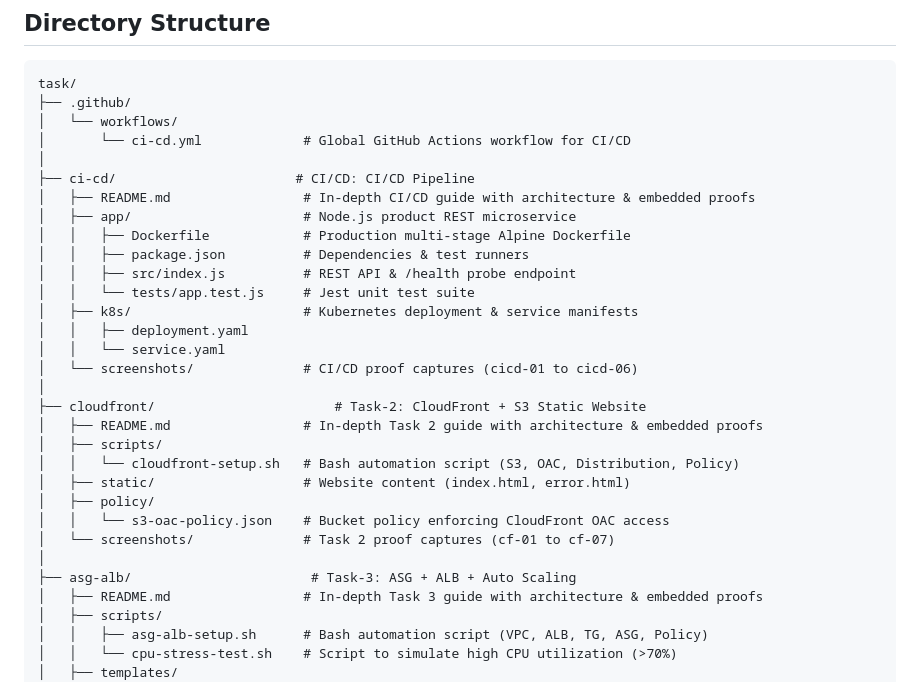
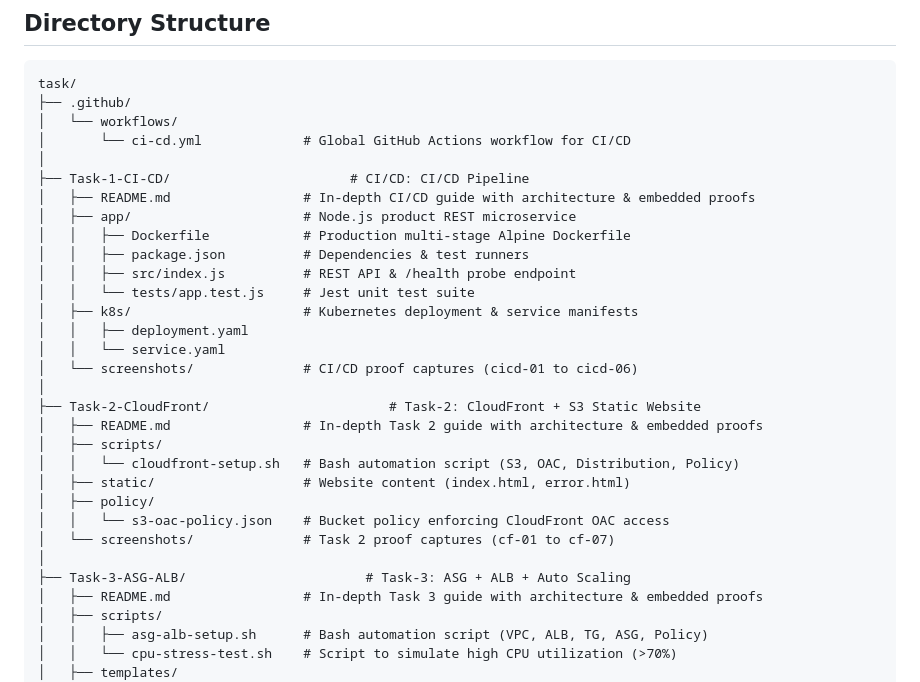
Before and after one commit to kaushalpatil205/task, a Markdown page: README.md, the part around the change. GitHub-like rendering.

Commit message:
docs: update directory tree visual in README to match new folder names

```diff
--- a/README.md
+++ b/README.md
@@ -28,7 +28,7 @@ task/
 │   └── workflows/
 │       └── ci-cd.yml             # Global GitHub Actions workflow for CI/CD
 │
-├── ci-cd/                       # CI/CD: CI/CD Pipeline
+├── Task-1-CI-CD/                       # CI/CD: CI/CD Pipeline
 │   ├── README.md                 # In-depth CI/CD guide with architecture & embedded proofs
 │   ├── app/                      # Node.js product REST microservice
 │   │   ├── Dockerfile            # Production multi-stage Alpine Dockerfile
@@ -40,7 +40,7 @@ task/
 │   │   └── service.yaml
 │   └── screenshots/              # CI/CD proof captures (cicd-01 to cicd-06)
 │
-├── cloudfront/                       # Task-2: CloudFront + S3 Static Website
+├── Task-2-CloudFront/                       # Task-2: CloudFront + S3 Static Website
 │   ├── README.md                 # In-depth Task 2 guide with architecture & embedded proofs
 │   ├── scripts/
 │   │   └── cloudfront-setup.sh   # Bash automation script (S3, OAC, Distribution, Policy)
@@ -49,7 +49,7 @@ task/
 │   │   └── s3-oac-policy.json    # Bucket policy enforcing CloudFront OAC access
 │   └── screenshots/              # Task 2 proof captures (cf-01 to cf-07)
 │
-├── asg-alb/                       # Task-3: ASG + ALB + Auto Scaling
+├── Task-3-ASG-ALB/                       # Task-3: ASG + ALB + Auto Scaling
 │   ├── README.md                 # In-depth Task 3 guide with architecture & embedded proofs
 │   ├── scripts/
 │   │   ├── asg-alb-setup.sh      # Bash automation script (VPC, ALB, TG, ASG, Policy)
```
